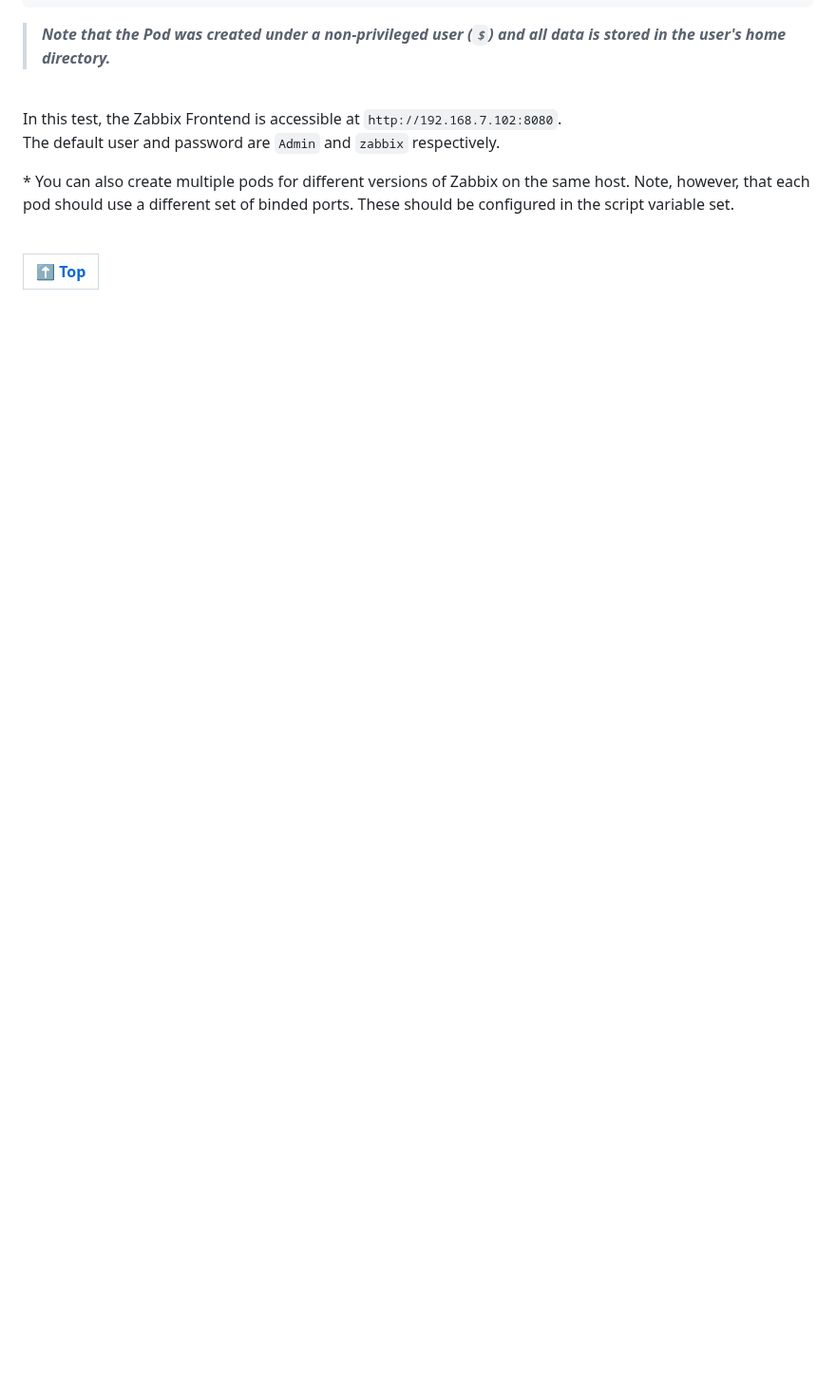
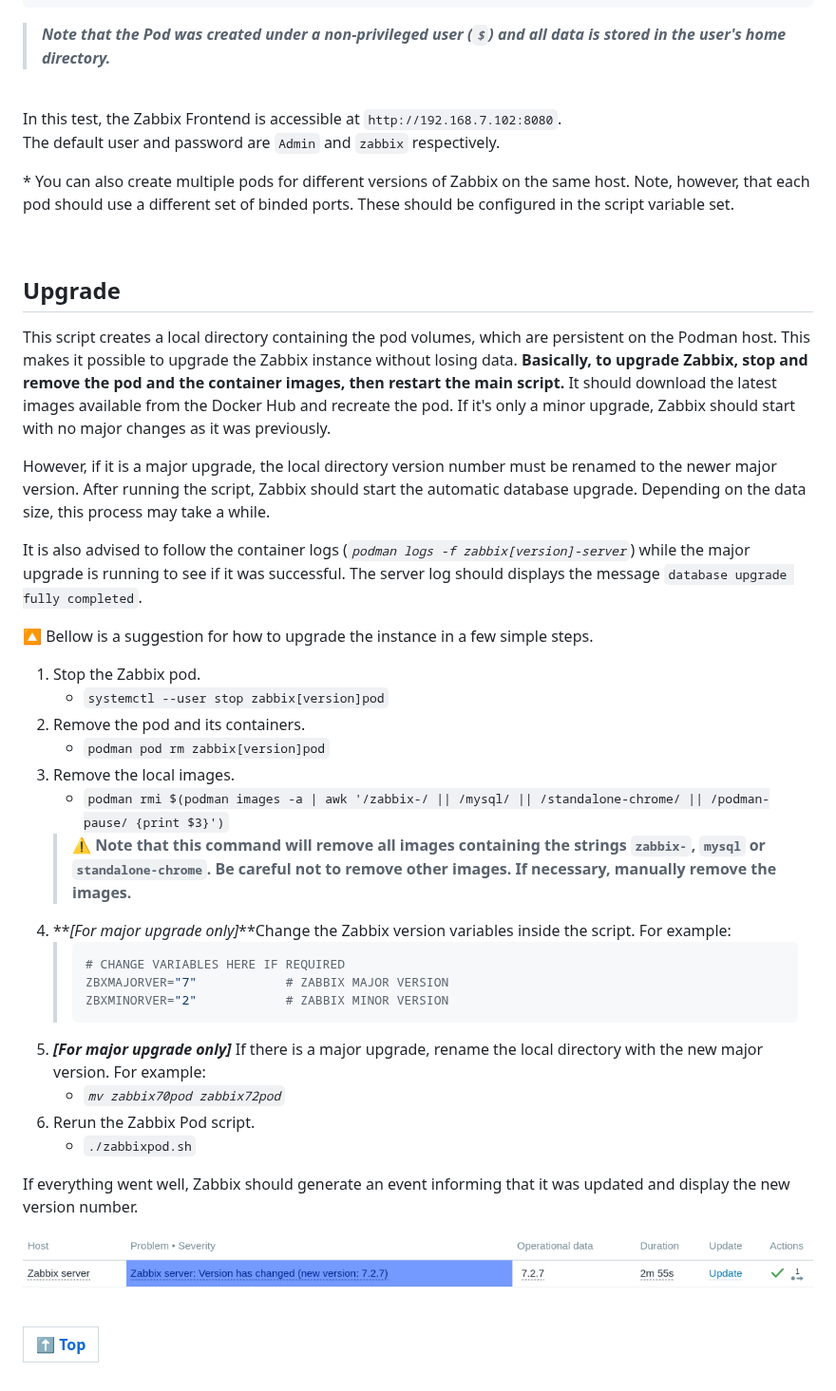
Before and after one commit to diasdmhub/Zabbix_Out_of_The_Box, a Markdown page: pod/zabbix_pod.md, the part around the change. Shown at 95% size. Rendered like a GitHub page; pictures changed too: pod/image/zabbix_pod_updated.png (added); blank space fills up the shorter version.

Commit message:
Added instructions to upgrade the pod

````diff
--- a/pod/zabbix_pod.md
+++ b/pod/zabbix_pod.md
@@ -227,5 +227,39 @@ The default user and password are `Admin` and `zabbix` respectively.
 
 <BR>
 
+## Upgrade
+
+This script creates a local directory containing the pod volumes, which are persistent on the Podman host. This makes it possible to upgrade the Zabbix instance without losing data. **Basically, to upgrade Zabbix, stop and remove the pod and the container images, then restart the main script.** It should download the latest images available from the Docker Hub and recreate the pod. If it's only a minor upgrade, Zabbix should start with no major changes as it was previously.
+
+However, if it is a major upgrade, the local directory version number must be renamed to the newer major version. After running the script, Zabbix should start the automatic database upgrade. Depending on the data size, this process may take a while.
+
+It is also advised to follow the container logs (_`podman logs -f zabbix[version]-server`_) while the major upgrade is running to see if it was successful. The server log should displays the message `database upgrade fully completed`.
+
+🔼 Bellow is a suggestion for how to upgrade the instance in a few simple steps.
+
+1. Stop the Zabbix pod.
+    - `systemctl --user stop zabbix[version]pod`
+2. Remove the pod and its containers.
+    - `podman pod rm zabbix[version]pod`
+3. Remove the local images.
+    - `podman rmi $(podman images -a | awk '/zabbix-/ || /mysql/ || /standalone-chrome/ || /podman-pause/ {print $3}')`
+    > ⚠️ **Note that this command will remove all images containing the strings `zabbix-`, `mysql` or `standalone-chrome`. Be careful not to remove other images. If necessary, manually remove the images.**
+4. **_[For major upgrade only]_**Change the Zabbix version variables inside the script. For example:
+    > ```shell
+    > # CHANGE VARIABLES HERE IF REQUIRED
+    > ZBXMAJORVER="7"            # ZABBIX MAJOR VERSION
+    > ZBXMINORVER="2"            # ZABBIX MINOR VERSION
+    > ```
+5. **_[For major upgrade only]_** If there is a major upgrade, rename the local directory with the new major version. For example:
+    - _`mv zabbix70pod zabbix72pod`_
+6. Rerun the Zabbix Pod script.
+    - `./zabbixpod.sh`
+
+If everything went well, Zabbix should generate an event informing that it was updated and display the new version number.
+
+![Zabbix Pod Updated](./image/zabbix_pod_updated.png)
+
+<BR>
+
 | [⬆️ Top](#zabbix-podman-pod) |
 | --- |
````
